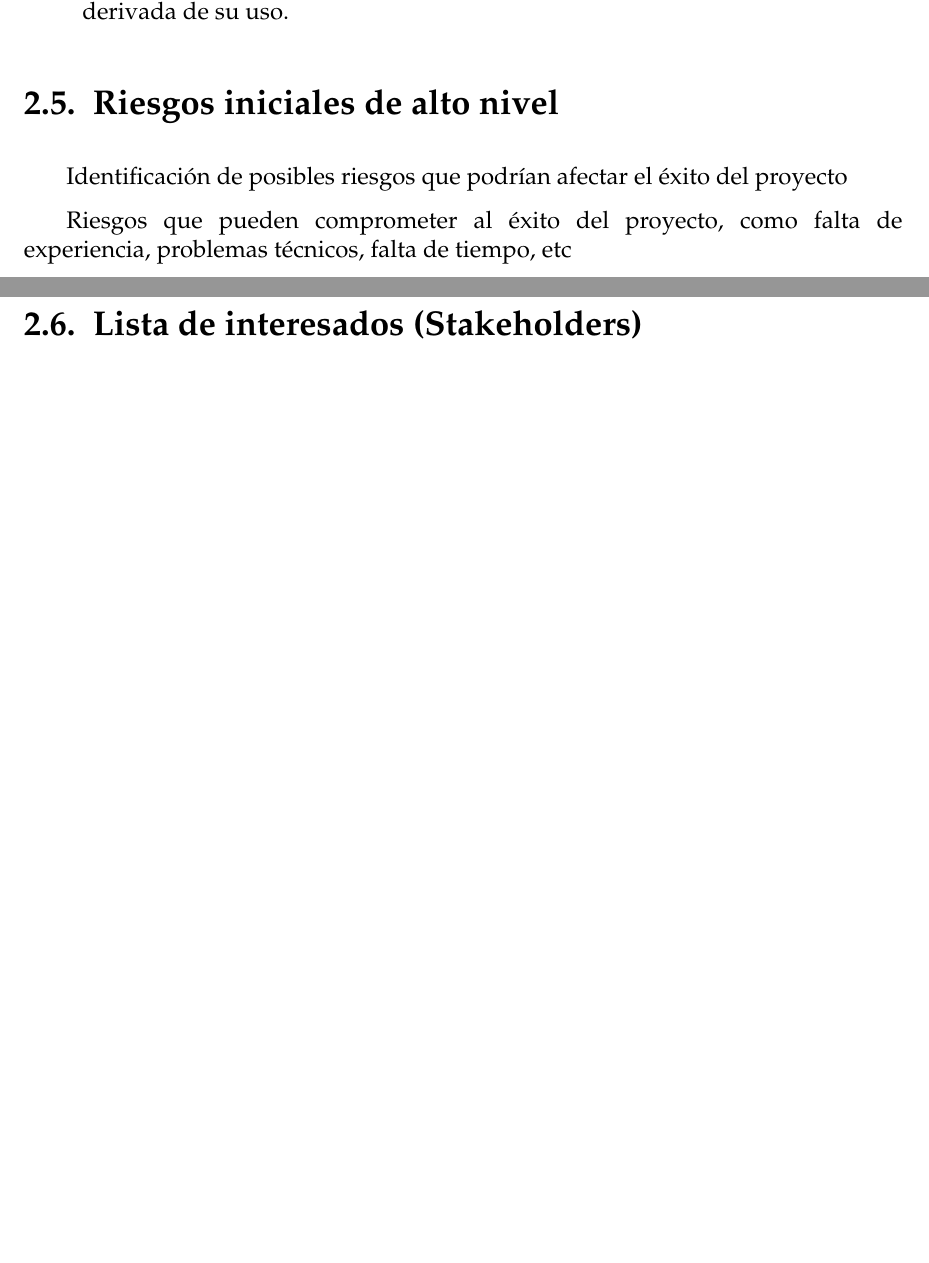
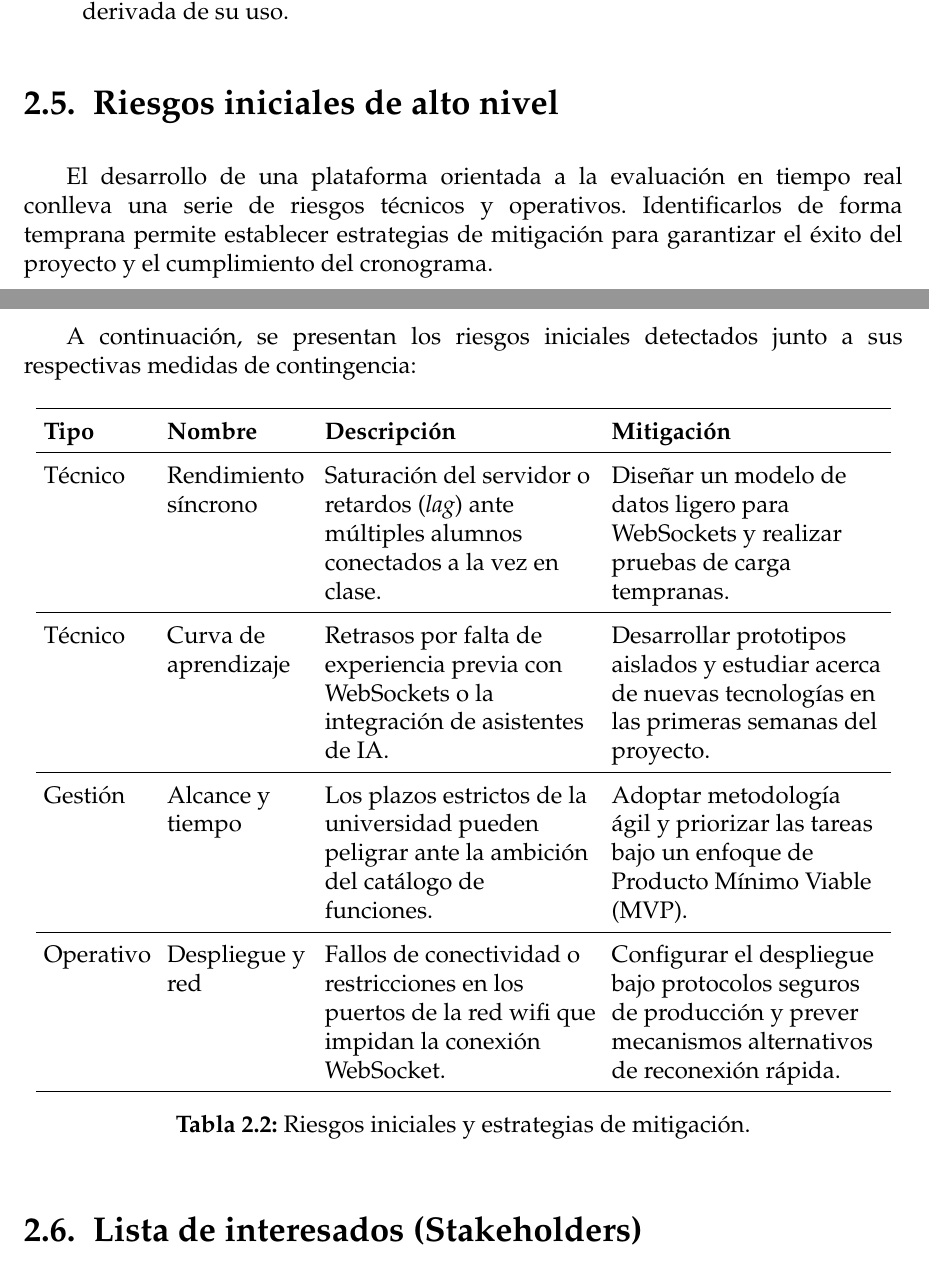
Before and after one commit to frangago71/quizzie-TFG, a LaTeX thesis (thesis/memoria.tex, which reads thesis/etc/pkgs.tex, thesis/sections/02_Acta_de_constitucion.tex): two parts of pages 19 and 20 of 34, joined at a grey line, cut so that both start at the same text, the shorter picture padded with empty space. Compiled offline with pdfLaTeX.

Commit message:
docs: high-level initial risks section
Refs #72

```diff
--- a/thesis/etc/pkgs.tex
+++ b/thesis/etc/pkgs.tex
@@ -22,3 +22,4 @@
 \usepackage{todonotes}
 \usepackage{csquotes}
 \usepackage{tocbasic}  % Estilos de la TOC
+\usepackage{tabularx}  % Tablas con ancho total ajustable
--- a/thesis/sections/02_Acta_de_constitucion.tex
+++ b/thesis/sections/02_Acta_de_constitucion.tex
@@ -73,10 +73,34 @@ A continuación, se detallan los pilares normativos y legales de la aplicación:
     \item \textbf{Propiedad intelectual y licenciamiento:} El código fuente y los entregables de este Trabajo de Fin de Grado se distribuyen bajo una licencia de código abierto MIT. Esta elección garantiza la total transparencia del desarrollo, permite la auditoría pública del sistema y fomenta su reutilización o extensión por parte de la comunidad académica, eximiendo al autor de cualquier responsabilidad derivada de su uso.
 \end{itemize}
 
-\section{Riesgos iniciales de alto nivel}
-Identificación de posibles riesgos que podrían afectar el éxito del proyecto
+\section{Riesgos iniciales de alto nivel}\label{sec:riesgos_iniciales}
 
-Riesgos que pueden comprometer al éxito del proyecto, como falta de experiencia, problemas técnicos, falta de tiempo, etc
+El desarrollo de una plataforma orientada a la evaluación en tiempo real conlleva una serie de riesgos técnicos y operativos. Identificarlos de forma temprana permite establecer estrategias de mitigación para garantizar el éxito del proyecto y el cumplimiento del cronograma.
+
+A continuación, se presentan los riesgos iniciales detectados junto a sus respectivas medidas de contingencia:
+
+\begin{table}[htbp]
+\centering
+\renewcommand{\arraystretch}{1.5}
+\setlength{\tabcolsep}{4pt}
+\newcolumntype{Y}{>{\raggedright\arraybackslash}X}
+
+\begin{tabularx}{\dimexpr\textwidth-12pt}{l >{\raggedright\arraybackslash}p{2.5cm} YY}
+\hline
+\textbf{Tipo} & \textbf{Nombre} & \textbf{Descripción} & \textbf{Mitigación} \\
+\hline
+Técnico & Rendimiento síncrono & Saturación del servidor o retardos (\textit{lag}) ante múltiples alumnos conectados a la vez en clase. & Diseñar un modelo de datos ligero para WebSockets y realizar pruebas de carga tempranas. \\
+\hline
+Técnico & Curva de aprendizaje & Retrasos por falta de experiencia previa con WebSockets o la integración de asistentes de IA. & Desarrollar prototipos aislados y estudiar acerca de nuevas tecnologías en las primeras semanas del proyecto. \\
+\hline
+Gestión & Alcance y tiempo & Los plazos estrictos de la universidad pueden peligrar ante la ambición del catálogo de funciones. & Adoptar metodología ágil y priorizar las tareas bajo un enfoque de Producto Mínimo Viable (MVP). \\
+\hline
+Operativo & Despliegue y red & Fallos de conectividad o restricciones en los puertos de la red wifi que impidan la conexión WebSocket. & Configurar el despliegue bajo protocolos seguros de producción y prever mecanismos alternativos de reconexión rápida. \\
+\hline
+\end{tabularx}
+\caption{Riesgos iniciales y estrategias de mitigación.}
+\label{tab:matriz_riesgos}
+\end{table}
 
 \section{Lista de interesados (Stakeholders)}
 Identificación de las partes interesadas clave en el proyecto, incluyendo sus roles e intereses
```
Also changed, not shown: thesis/memoria.pdf.
